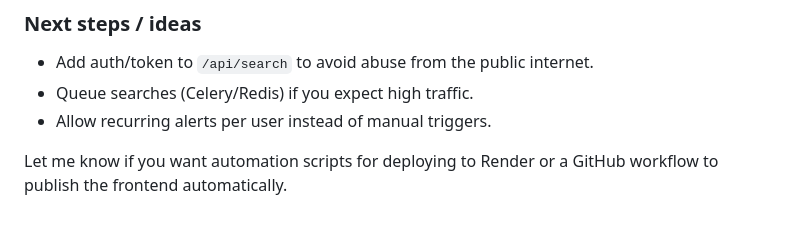
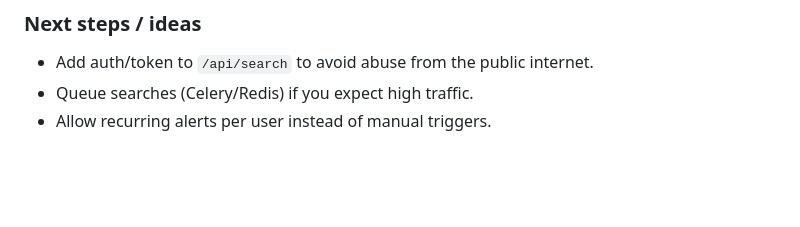
Before and after one commit to Wilfred-Muriithi/LinkedIn-Job-Tracker, a Markdown page: README.md, the part around the change. Rendered like a GitHub page; blank space fills up the shorter version.

Commit message:
Remove deployment automation scripts note from README
Removed note about automation scripts for deployment.

```diff
--- a/README.md
+++ b/README.md
@@ -106,5 +106,3 @@ Whenever you update the frontend, push again and Pages will redeploy.
 - Add auth/token to `/api/search` to avoid abuse from the public internet.
 - Queue searches (Celery/Redis) if you expect high traffic.
 - Allow recurring alerts per user instead of manual triggers.
-
-Let me know if you want automation scripts for deploying to Render or a GitHub workflow to publish the frontend automatically.
```
